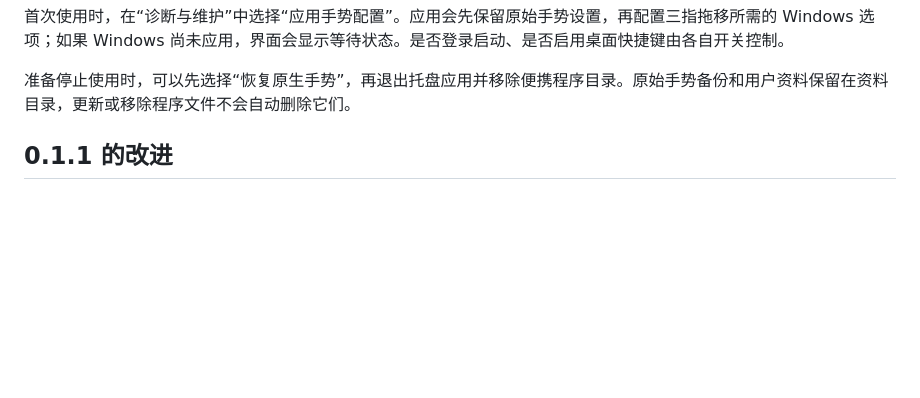
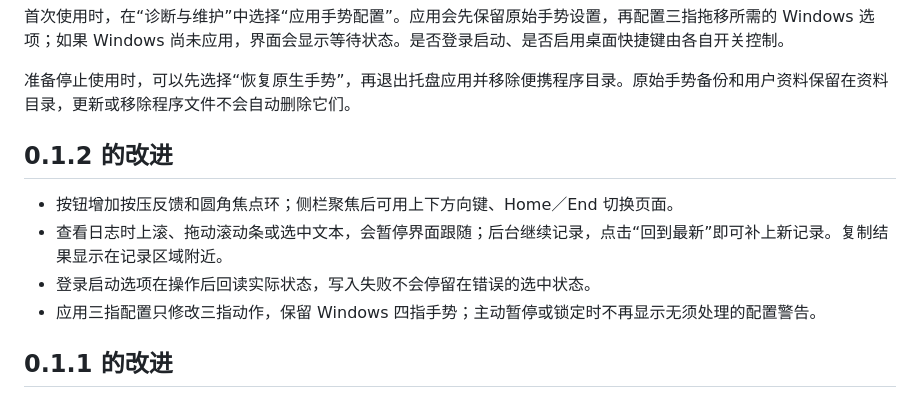
Before and after one commit to whrss9527/opentrackpad, a Markdown page: README.md, the part around the change. Drawn GitHub-style; blank space fills up the shorter version.

```diff
--- a/README.md
+++ b/README.md
@@ -25,6 +25,13 @@
 首次使用时，在“诊断与维护”中选择“应用手势配置”。应用会先保留原始手势设置，再配置三指拖移所需的 Windows 选项；如果 Windows 尚未应用，界面会显示等待状态。是否登录启动、是否启用桌面快捷键由各自开关控制。
 
 准备停止使用时，可以先选择“恢复原生手势”，再退出托盘应用并移除便携程序目录。原始手势备份和用户资料保留在资料目录，更新或移除程序文件不会自动删除它们。
+
+## 0.1.2 的改进
+
+- 按钮增加按压反馈和圆角焦点环；侧栏聚焦后可用上下方向键、Home／End 切换页面。
+- 查看日志时上滚、拖动滚动条或选中文本，会暂停界面跟随；后台继续记录，点击“回到最新”即可补上新记录。复制结果显示在记录区域附近。
+- 登录启动选项在操作后回读实际状态，写入失败不会停留在错误的选中状态。
+- 应用三指配置只修改三指动作，保留 Windows 四指手势；主动暂停或锁定时不再显示无须处理的配置警告。
 
 ## 0.1.1 的改进
 
```
Also changed, not shown: docs/screenshots/dark-overview.png, docs/screenshots/light-overview.png, 12 other files.
